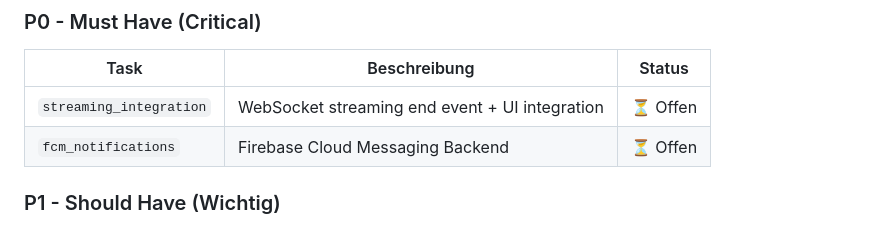
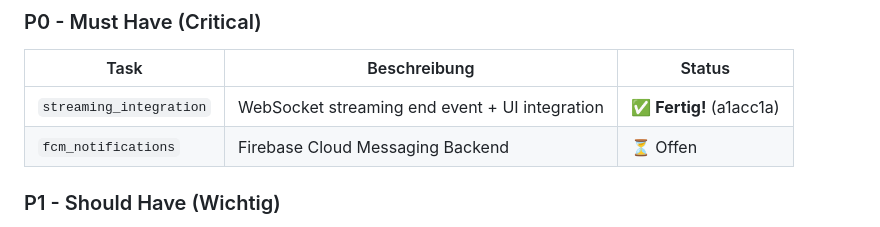
Before and after one commit to Marvin22222/clawchat, a Markdown page: CLAWCHAT_PLAN.md, the part around the change. Drawn GitHub-style.

Commit message:
docs: Update CLAWCHAT_PLAN.md - streaming_integration done (a1acc1a)

```diff
--- a/CLAWCHAT_PLAN.md
+++ b/CLAWCHAT_PLAN.md
@@ -9,7 +9,7 @@ _Letztes Update: 2026-04-30 20:43 UTC_
 ### P0 - Must Have (Critical)
 | Task | Beschreibung | Status |
 |------|--------------|--------|
-| `streaming_integration` | WebSocket streaming end event + UI integration | ⏳ Offen |
+| `streaming_integration` | WebSocket streaming end event + UI integration | ✅ **Fertig!** (a1acc1a) |
 | `fcm_notifications` | Firebase Cloud Messaging Backend | ⏳ Offen |
 
 ### P1 - Should Have (Wichtig)
```
